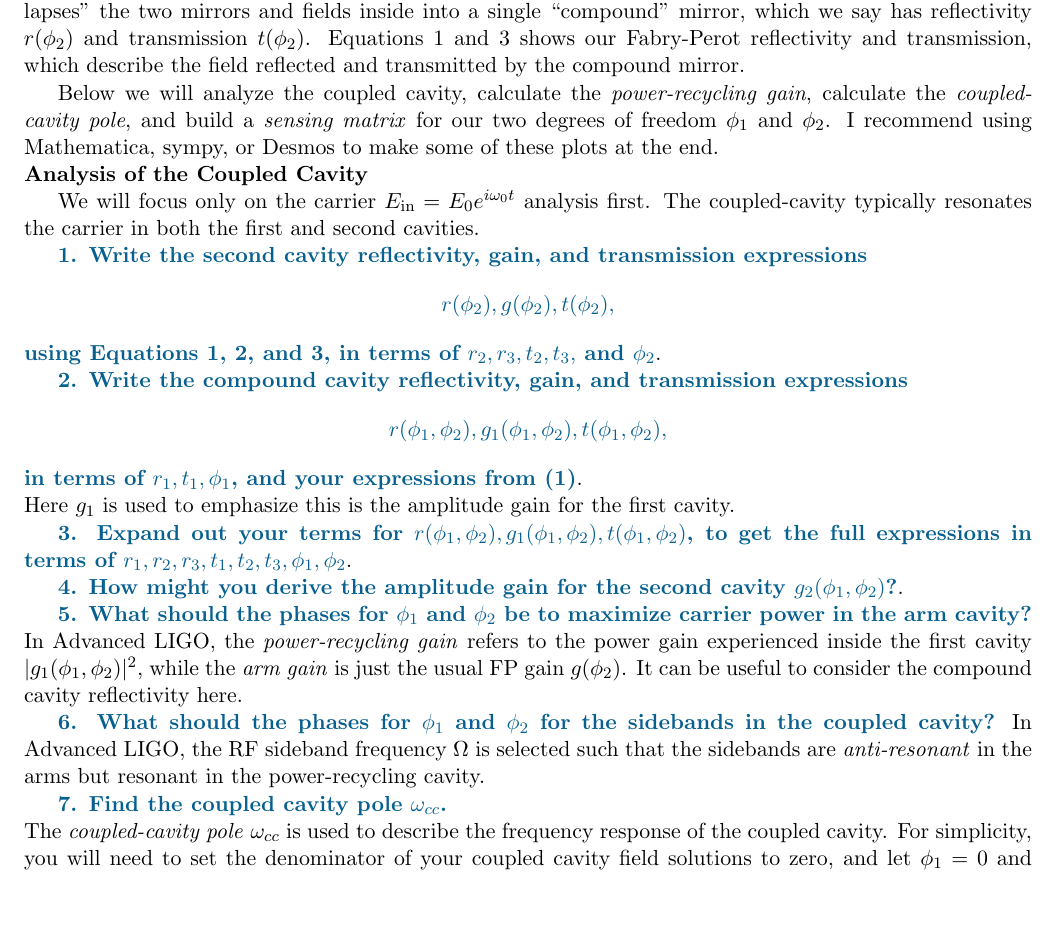
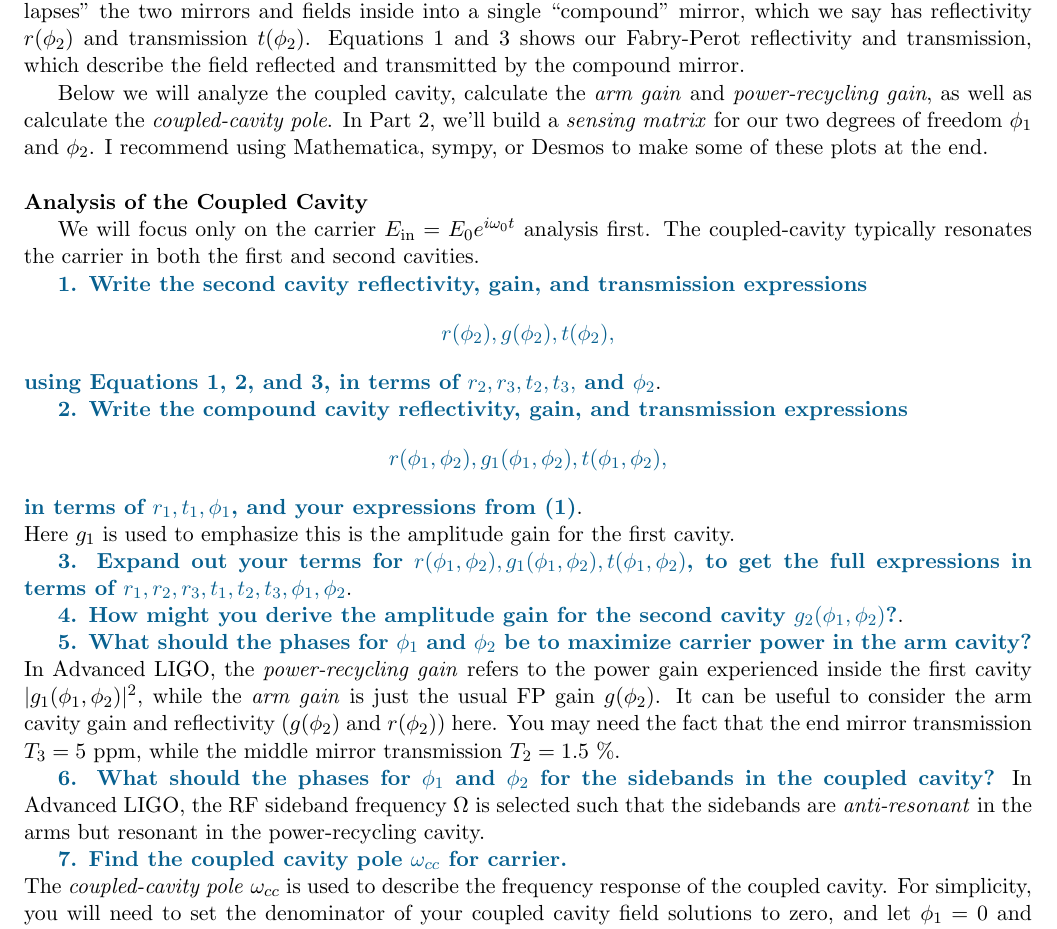
Before and after one commit to ccahilla/lasers-and-optomechanics, a LaTeX document (tutorials/03_coupled_cavity/03_coupled_cavity.tex): part of page 2 of 2, cut so that both start at the same text, the shorter picture padded with empty space. Compiled offline with pdfLaTeX.

Commit message:
Wrote solutions

```diff
--- a/tutorials/03_coupled_cavity/03_coupled_cavity.tex
+++ b/tutorials/03_coupled_cavity/03_coupled_cavity.tex
@@ -343,12 +344,12 @@ Equations~\ref{eq:fp_refl} and \ref{eq:fp_trans} shows our Fabry-Perot reflectiv
 
 
 Below we will analyze the coupled cavity,
-calculate the \textit{power-recycling gain},
-calculate the \textit{coupled-cavity pole},
-and build a \textit{sensing matrix} for our two degrees of freedom $\phi_1$ and $\phi_2$.
+calculate the \textit{arm gain} and \textit{power-recycling gain},
+as well as calculate the \textit{coupled-cavity pole}.
+In Part 2, we'll build a \textit{sensing matrix} for our two degrees of freedom $\phi_1$ and $\phi_2$.
 I recommend using Mathematica, sympy, or Desmos to make some of these plots at the end.
 
-
+\vspace{0.5cm}
 
 \noindent
 \textbf{Analysis of the Coupled Cavity}
@@ -367,12 +368,13 @@ Here $g_1$ is used to emphasize this is the amplitude gain for the first cavity.
 
 \textcolor{MidnightBlue}{\textbf{5. What should the phases for $\phi_1$ and $\phi_2$ be to maximize carrier power in the arm cavity?}}\\
 In Advanced LIGO, the \textit{power-recycling gain} refers to the power gain experienced inside the first cavity $|g_1(\phi_1,\phi_2)|^2$, while the \textit{arm gain} is just the usual FP gain $g(\phi_2)$.
-It can be useful to consider the compound cavity reflectivity here.
+It can be useful to consider the arm cavity gain and reflectivity ($g(\phi_2)$ and $r(\phi_2)$) here.
+You may need the fact that the end mirror transmission $T_3 = 5~\mathrm{ppm}$, while the middle mirror transmission $T_2 = 1.5~\%$.
 
 \textcolor{MidnightBlue}{\textbf{6. What should the phases for $\phi_1$ and $\phi_2$ for the sidebands in the coupled cavity?}}
 In Advanced LIGO, the RF sideband frequency $\Omega$ is selected such that the sidebands are \textit{anti-resonant} in the arms but resonant in the power-recycling cavity.
 
-\textcolor{MidnightBlue}{\textbf{7. Find the coupled cavity pole $\omega_{cc}$.}}\\
+\textcolor{MidnightBlue}{\textbf{7. Find the coupled cavity pole $\omega_{cc}$ for carrier.}}\\
 The \textit{coupled-cavity pole} $\omega_{cc}$ is used to describe the frequency response of the coupled cavity.
 For simplicity, you will need to set the denominator of your coupled cavity field solutions to zero, and let $\phi_1 = 0$ and $\phi_2 = \omega_{cc} L_2 / c$.
 In Advanced LIGO, the arm cavity's higher finesse and longer length let it's dynamics dominate over the first cavity, which is why $\phi_1 = 0$ is a decent approximation.
```
Also changed, not shown: tutorials/03_coupled_cavity/03_coupled_cavity.pdf, tutorials/03_coupled_cavity/03_coupled_cavity.tex (3 more changed lines), 1 other file.
